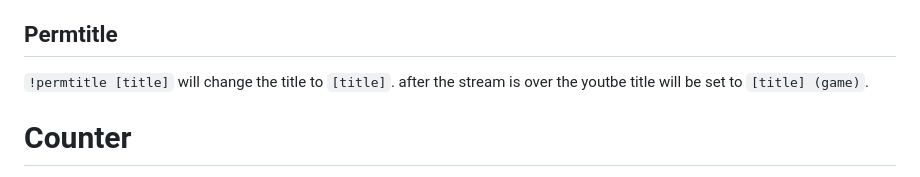
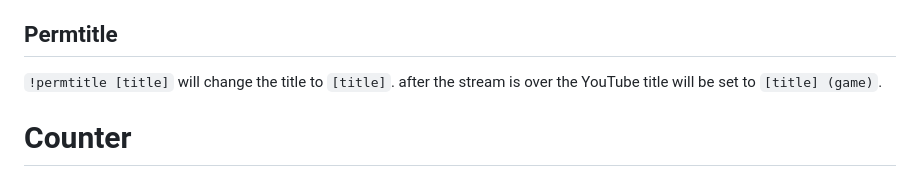
Before and after one commit to TalkingPanda0/TalkingBot, a Markdown page: README.md, the part around the change. GitHub-like rendering.

Commit message:
fgix spelfing eror

```diff
--- a/README.md
+++ b/README.md
@@ -47,7 +47,7 @@ Mods can always use `!tts` and disable or enable it for non-mods using `!modtts
 `[title]` can have `fetch(url)` and `suffix(n)` see [Response syntax](#Response-syntax).
 ## Permtitle
 `!permtitle [title]` will change the title to `[title]`.
-after the stream is over the youtbe title will be set to `[title] (game)`.
+after the stream is over the YouTube title will be set to `[title] (game)`.
 # Counter
 `!counter` will show the current counter.
 `!conter n` will set the counter to n.
```
